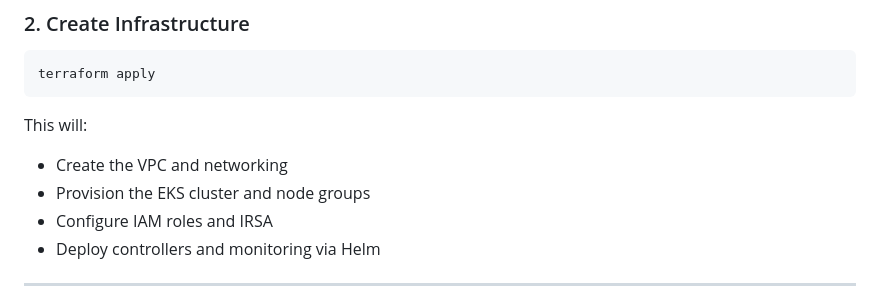
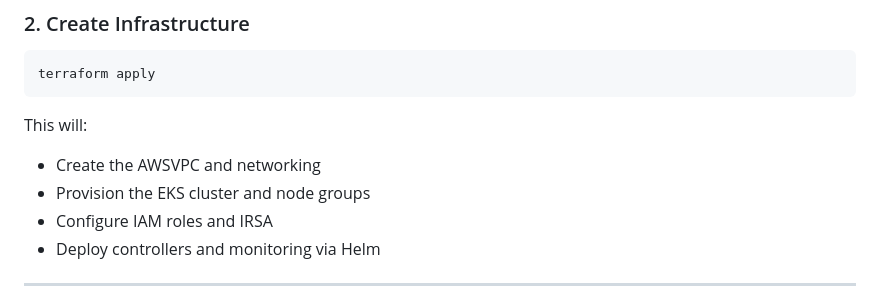
Before and after one commit to Luixh-R/aws-eks-helm-cicd, a Markdown page: README.md, the part around the change. Drawn GitHub-style.

Commit message:
docs: update README.md

```diff
--- a/README.md
+++ b/README.md
@@ -71,7 +71,7 @@ terraform apply
 
 This will:
 
-* Create the VPC and networking
+* Create the AWSVPC and networking
 * Provision the EKS cluster and node groups
 * Configure IAM roles and IRSA
 * Deploy controllers and monitoring via Helm
```
